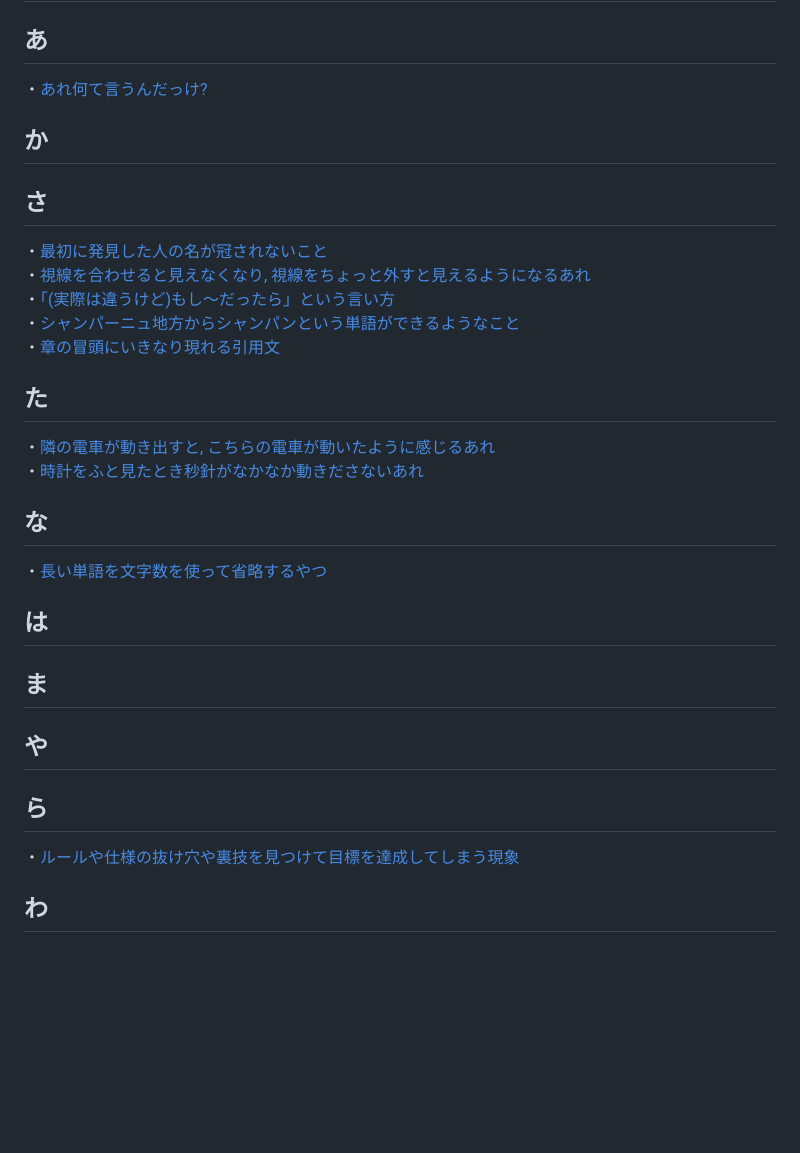
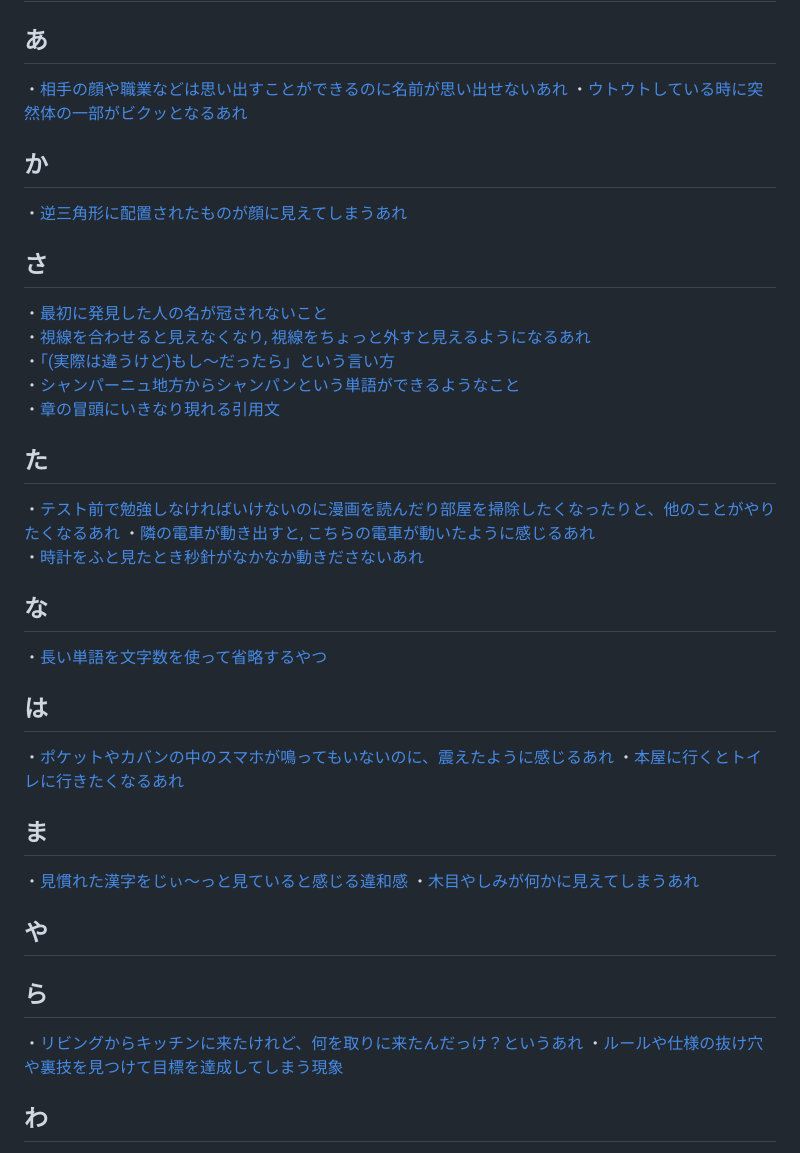
Before and after one commit to boyoyon/Whatchamacallit, a Markdown page: README.md, the part around the change. Drawn GitHub-style; blank space fills up the shorter version.

Commit message:
Update README.md with new content and links

```diff
--- a/README.md
+++ b/README.md
@@ -15,8 +15,10 @@ Whatchamacallit"（ワッチャマカリット）は、名前を思い出せな
 </p>
 <h2>0～9</h2>
 <h2>あ</h2>
-・<a href="https://boyoyon.github.io/Whatchamacallit/data/Whatchamacallit.html">あれ何て言うんだっけ?</a>
+・<a href="https://boyoyon.github.io/Whatchamacallit/data/BakerBakerParadox.html">相手の顔や職業などは思い出すことができるのに名前が思い出せないあれ</a>
+・<a href="https://boyoyon.github.io/Whatchamacallit/data/HypnicJerk.html">ウトウトしている時に突然体の一部がビクッとなるあれ</a>
 <h2>か</h2>
+・<a href="https://boyoyon.github.io/Whatchamacallit/data/Pareidolia.html">逆三角形に配置されたものが顔に見えてしまうあれ</a>
 <h2>さ</h2>
 ・<a href="https://boyoyon.github.io/Whatchamacallit/data/Stiglers_law_of_eponymy.html">最初に発見した人の名が冠されないこと</a><br>
 ・<a href="https://boyoyon.github.io/Whatchamacallit/data/AvrtedVision.html">視線を合わせると見えなくなり, 視線をちょっと外すと見えるようになるあれ</a><br>
@@ -24,14 +26,20 @@ Whatchamacallit"（ワッチャマカリット）は、名前を思い出せな
 ・<a href="https://boyoyon.github.io/Whatchamacallit/data/Toponym.html">シャンパーニュ地方からシャンパンという単語ができるようなこと</a><br>
 ・<a href="https://boyoyon.github.io/Whatchamacallit/data/epigraph.html">章の冒頭にいきなり現れる引用文</a><br>
 <h2>た</h2>
+・<a href="https://boyoyon.github.io/Whatchamacallit/data/SelfHandicapping.html">テスト前で勉強しなければいけないのに漫画を読んだり部屋を掃除したくなったりと、他のことがやりたくなるあれ</a>
 ・<a href="https://boyoyon.github.io/Whatchamacallit/data/vection.html">隣の電車が動き出すと, こちらの電車が動いたように感じるあれ</a><br>
 ・<a href="https://boyoyon.github.io/Whatchamacallit/data/Chronostasis.html">時計をふと見たとき秒針がなかなか動きださないあれ</a>
 <h2>な</h2>
 ・<a href="https://boyoyon.github.io/Whatchamacallit/data/numeronym.html">長い単語を文字数を使って省略するやつ</a>
 <h2>は</h2>
+・<a href="https://boyoyon.github.io/Whatchamacallit/data/PhantomVibrationSyndrome.html">ポケットやカバンの中のスマホが鳴ってもいないのに、震えたように感じるあれ</a>
+・<a href="https://boyoyon.github.io/Whatchamacallit/data/AokiMariko.html">本屋に行くとトイレに行きたくなるあれ</a>
 <h2>ま</h2>
+・<a href="https://boyoyon.github.io/Whatchamacallit/data/GestaltCollapse.html">見慣れた漢字をじぃ～っと見ていると感じる違和感</a>
+・<a href="https://boyoyon.github.io/Whatchamacallit/data/Pareidolia.html">木目やしみが何かに見えてしまうあれ</a>
 <h2>や</h2>
 <h2>ら</h2>
+・<a href="https://boyoyon.github.io/Whatchamacallit/data/DoorwayEffect.html">リビングからキッチンに来たけれど、何を取りに来たんだっけ？というあれ</a>
 ・<a href="https://boyoyon.github.io/Whatchamacallit/data/SpecificationGaming.html">ルールや仕様の抜け穴や裏技を見つけて目標を達成してしまう現象</a>
 <h2>わ</h2>
 ・<a href="https://boyoyon.github.io/Whatchamacallit/data/Akrasia.html">わかっちゃいるけどやめられない、こと</a>
```
